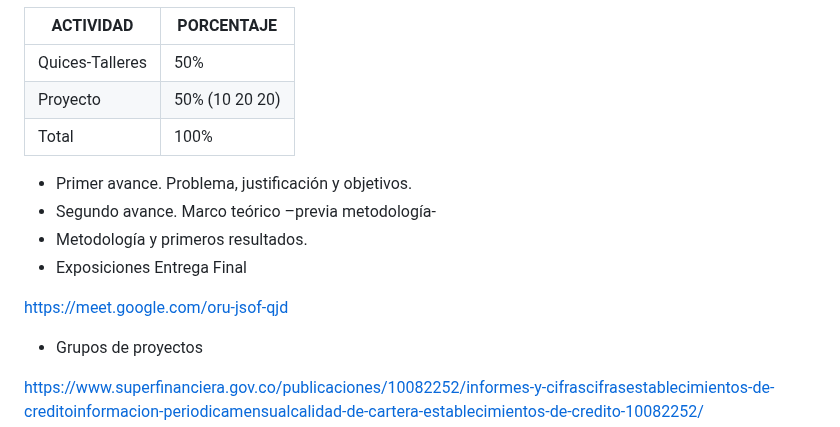
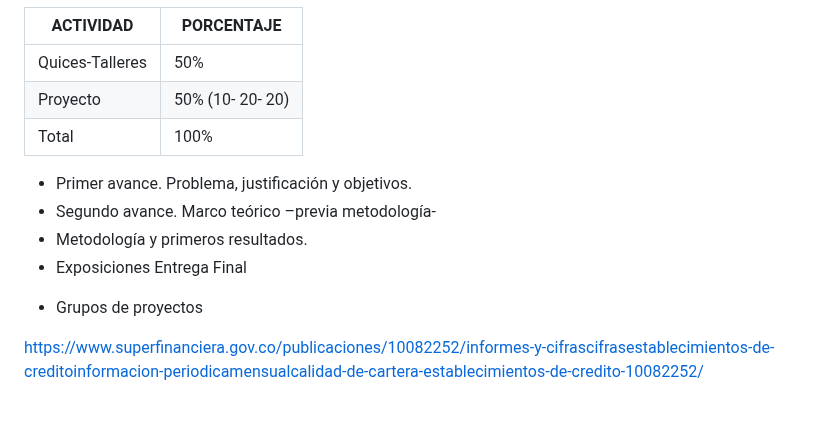
Before and after one commit to Wilsonsr/Series-de-Tiempo, a Markdown page: README.md, the part around the change. Rendered like a GitHub page; blank space fills up the shorter version.

```diff
--- a/README.md
+++ b/README.md
@@ -75,7 +75,7 @@ Las notas se distribuirán de la siguiente manera
 |ACTIVIDAD|PORCENTAJE|
 |---|---|
 |Quices-Talleres| 50%|
-|Proyecto|50% (10 20 20)|
+|Proyecto|50% (10- 20- 20)|
 |Total|100%|
 
 
@@ -84,8 +84,6 @@ Las notas se distribuirán de la siguiente manera
 + Metodología y primeros resultados.
 + Exposiciones Entrega Final
 
-https://meet.google.com/oru-jsof-qjd
-
  - Grupos de proyectos
 
 
```
